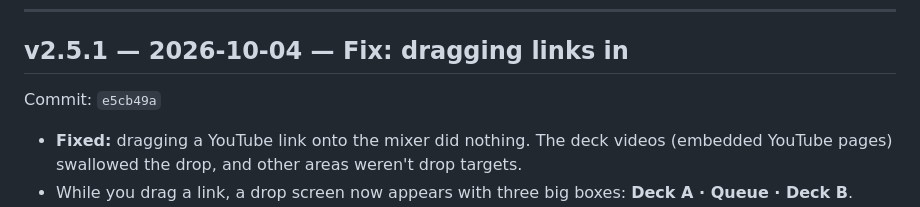
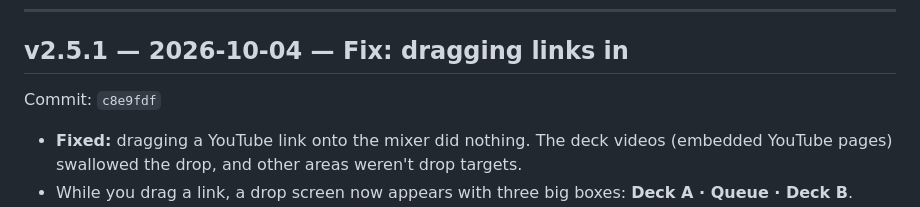
Before and after one commit to ipaynter/ipaynter, a Markdown page: ivan-is-ivan-mixer/CHANGELOG.md, the part around the change. GitHub-like rendering.

Commit message:
v2.5.1: record release commit in CHANGELOG
Co-Authored-By: Claude Opus 5.5 <noreply@anthropic.com>
Claude-Session: https://claude.ai/code/session_01Gfh156hF7TxwFMpz8cCbRk

```diff
--- a/ivan-is-ivan-mixer/CHANGELOG.md
+++ b/ivan-is-ivan-mixer/CHANGELOG.md
@@ -19,7 +19,7 @@ The format is **MAJOR.MINOR.PATCH**, for example `2.5.0`:
 ---
 
 ## v2.5.1 — 2026-10-04 — Fix: dragging links in
-Commit: `e5cb49a`
+Commit: `c8e9fdf`
 - **Fixed:** dragging a YouTube link onto the mixer did nothing. The deck videos (embedded YouTube pages) swallowed the drop, and other areas weren't drop targets.
 - While you drag a link, a drop screen now appears with three big boxes: **Deck A · Queue · Deck B**. Dropping anywhere on it works, and Chrome no longer opens the link instead.
 - The videos no longer catch the mouse. The mixer controls them, so nothing is lost.
```
